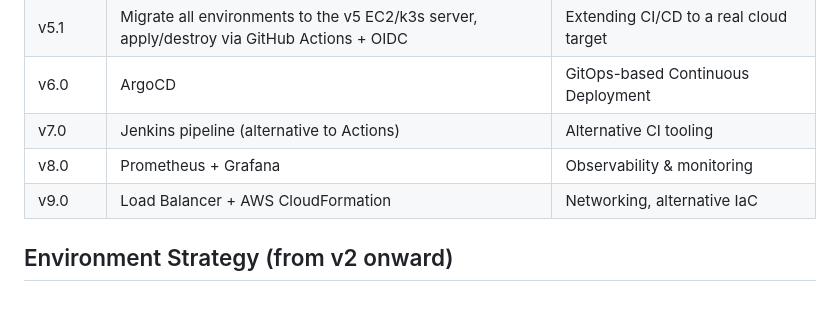
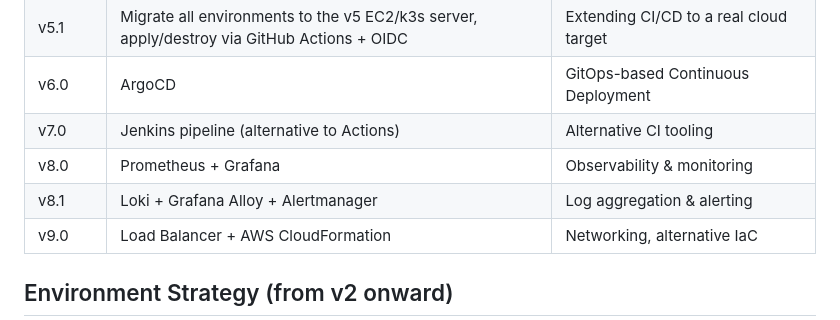
Before and after one commit to henrysolomon-devops/devops-cicd-pipeline, a Markdown page: PROJECT_PLAN.md, the part around the change. GitHub-like rendering.

```diff
--- a/PROJECT_PLAN.md
+++ b/PROJECT_PLAN.md
@@ -23,6 +23,7 @@ system. The purpose is twofold:
 | v6.0 | ArgoCD | GitOps-based Continuous Deployment |
 | v7.0 | Jenkins pipeline (alternative to Actions) | Alternative CI tooling |
 | v8.0 | Prometheus + Grafana | Observability & monitoring |
+| v8.1 | Loki + Grafana Alloy + Alertmanager | Log aggregation & alerting |
 | v9.0 | Load Balancer + AWS CloudFormation | Networking, alternative IaC |
 
 ## Environment Strategy (from v2 onward)
```
Also changed, not shown: README.md (+14 -7 lines), docs/v8-observability.md (added, +226 -0 lines).
